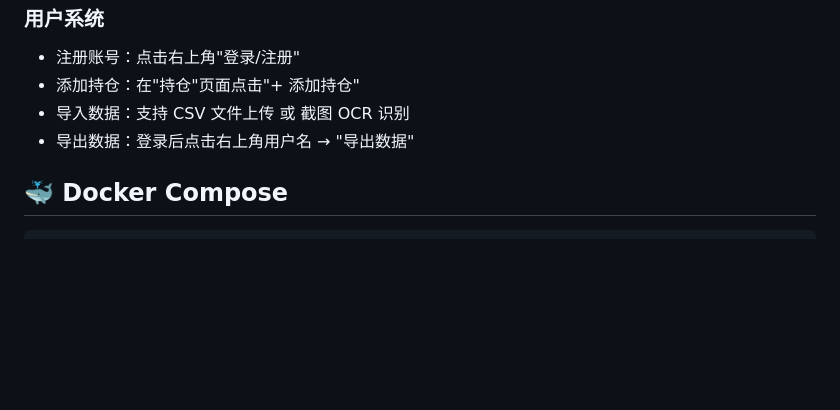
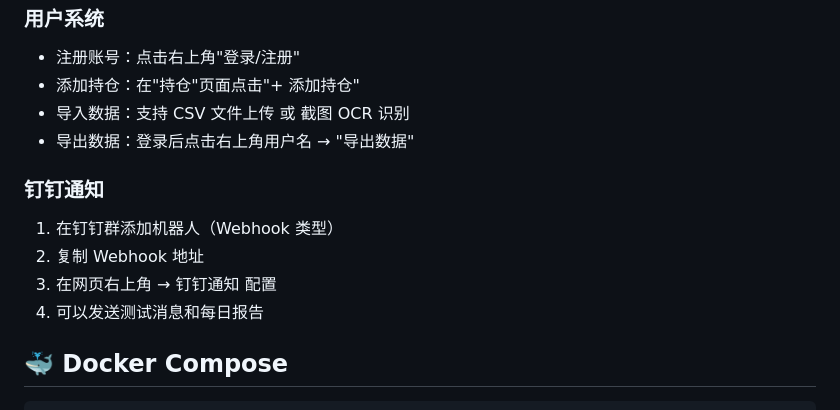
Before and after one commit to kid941005/fund-daily, a Markdown page: README.md, the part around one of its changes. GitHub-like rendering; blank space fills up the shorter version.

````diff
--- a/README.md
+++ b/README.md
@@ -108,6 +109,13 @@ python3 scripts/fund-daily.py advice
 - 导入数据：支持 CSV 文件上传 或 截图 OCR 识别
 - 导出数据：登录后点击右上角用户名 → "导出数据"
 
+### 钉钉通知
+
+1. 在钉钉群添加机器人（Webhook 类型）
+2. 复制 Webhook 地址
+3. 在网页右上角 → 钉钉通知 配置
+4. 可以发送测试消息和每日报告
+
 ## 🐳 Docker Compose
 
 ```bash
````
Also changed, not shown: other parts of README.md (+26 -3 lines).
